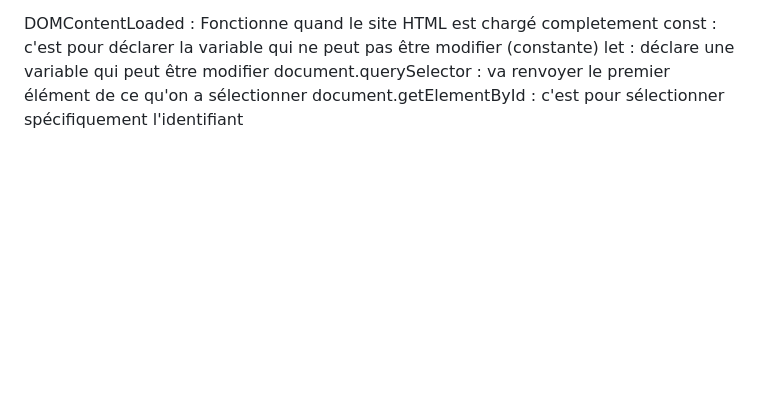
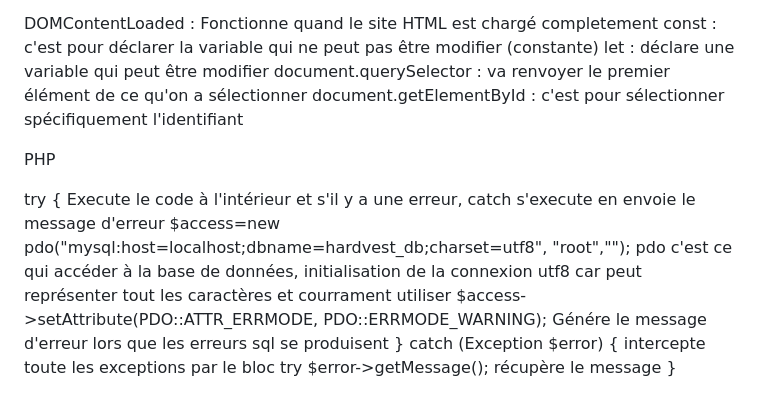
Before and after one commit to 1alext/TM_Alex, a Markdown page: Site/aidemémoire.md, the part around the change. Drawn GitHub-style; blank space fills up the shorter version.

Commit message:
Aide mémoire

```diff
--- a/Site/aidemémoire.md
+++ b/Site/aidemémoire.md
@@ -111,3 +111,14 @@ const :  c'est pour déclarer la variable qui ne peut pas être modifier (consta
 let : déclare une variable qui peut être modifier
 document.querySelector : va renvoyer le premier élément de ce qu'on a sélectionner
 document.getElementById : c'est pour sélectionner spécifiquement l'identifiant
+
+
+PHP
+
+try {                                                               Execute le code à l'intérieur et s'il y a une erreur, catch s'execute en envoie le message d'erreur
+    $access=new pdo("mysql:host=localhost;dbname=hardvest_db;charset=utf8", "root",""); pdo c'est ce qui accéder à la base de données, initialisation de la connexion
+                                                                    utf8 car peut représenter tout les caractères et courrament utiliser
+    $access->setAttribute(PDO::ATTR_ERRMODE, PDO::ERRMODE_WARNING); Génére le message d'erreur lors que les erreurs sql se produisent
+} catch (Exception $error) {                                        intercepte toute les exceptions par le bloc try
+    $error->getMessage();                                           récupère le message
+}
```
